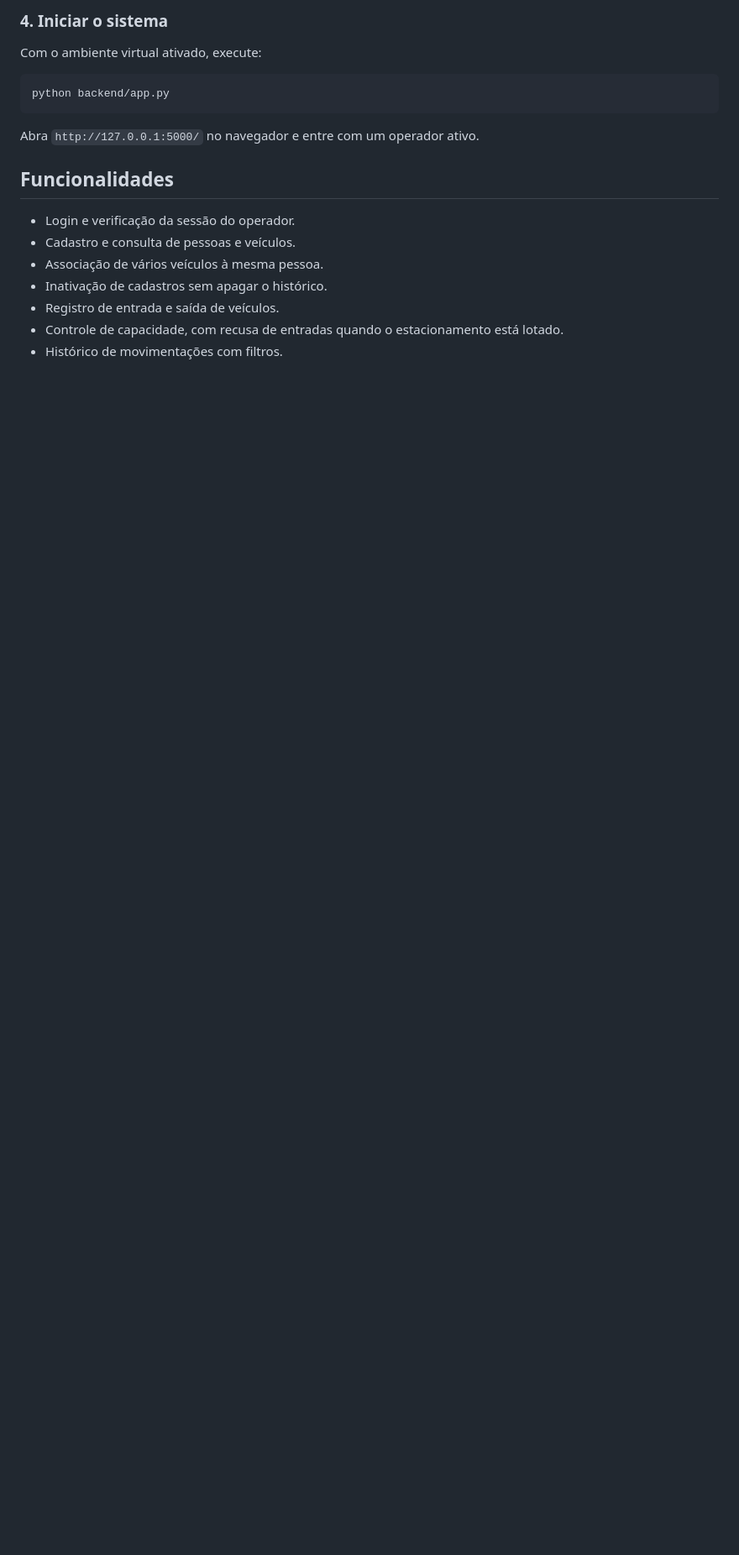
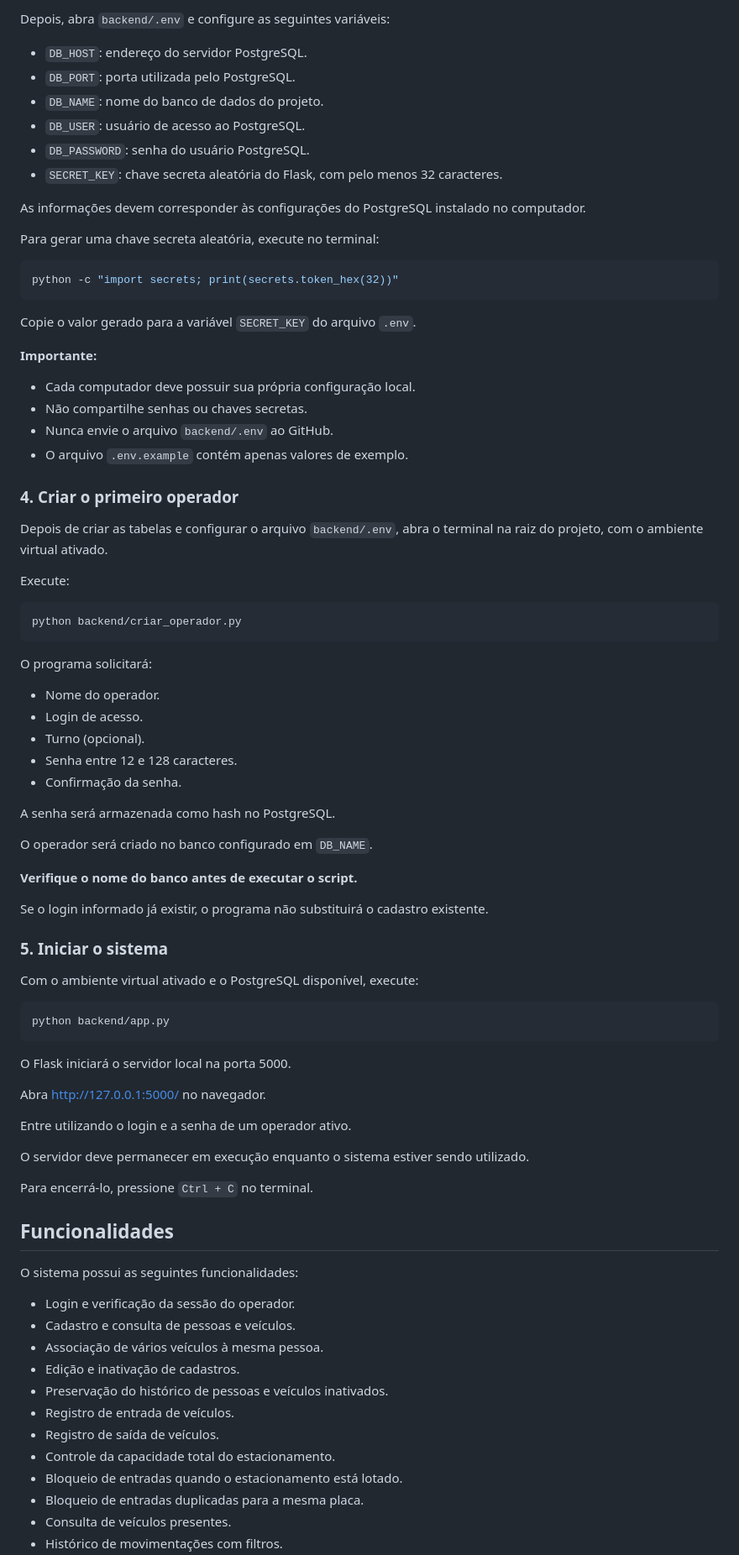
Before and after one commit to Sammy-Kmis/projeto_integrado2, a Markdown page: README.md, the part around one of its changes. Shown at 84% size. GitHub-like rendering; blank space fills up the shorter version.

````diff
--- a/README.md
+++ b/README.md
@@ -85,20 +118,87 @@ As informações devem corresponder ao seu PostgreSQL. Não compartilhe o conte
 
-### 4. Iniciar o sistema
+Depois, abra `backend/.env` e configure as seguintes variáveis:
 
-Com o ambiente virtual ativado, execute:
+- `DB_HOST`: endereço do servidor PostgreSQL.
+- `DB_PORT`: porta utilizada pelo PostgreSQL.
+- `DB_NAME`: nome do banco de dados do projeto.
+- `DB_USER`: usuário de acesso ao PostgreSQL.
+- `DB_PASSWORD`: senha do usuário PostgreSQL.
+- `SECRET_KEY`: chave secreta aleatória do Flask, com pelo menos 32 caracteres.
+
+As informações devem corresponder às configurações do PostgreSQL instalado no computador.
+
+Para gerar uma chave secreta aleatória, execute no terminal:
+
+```powershell
+python -c "import secrets; print(secrets.token_hex(32))"
+```
+
+Copie o valor gerado para a variável `SECRET_KEY` do arquivo `.env`.
+
+**Importante:**
+
+- Cada computador deve possuir sua própria configuração local.
+- Não compartilhe senhas ou chaves secretas.
+- Nunca envie o arquivo `backend/.env` ao GitHub.
+- O arquivo `.env.example` contém apenas valores de exemplo.
+
+### 4. Criar o primeiro operador
+
+Depois de criar as tabelas e configurar o arquivo `backend/.env`, abra o terminal na raiz do projeto, com o ambiente virtual ativado.
+
+Execute:
+
+```powershell
+python backend/criar_operador.py
+```
+
+O programa solicitará:
+
+- Nome do operador.
+- Login de acesso.
+- Turno (opcional).
+- Senha entre 12 e 128 caracteres.
+- Confirmação da senha.
+
+A senha será armazenada como hash no PostgreSQL.
+
+O operador será criado no banco configurado em `DB_NAME`.
+
+**Verifique o nome do banco antes de executar o script.**
+
+Se o login informado já existir, o programa não substituirá o cadastro existente.
+
+### 5. Iniciar o sistema
+
+Com o ambiente virtual ativado e o PostgreSQL disponível, execute:
 
 ```powershell
 python backend/app.py
 ```
 
-Abra `http://127.0.0.1:5000/` no navegador e entre com um operador ativo.
+O Flask iniciará o servidor local na porta 5000.
+
+Abra http://127.0.0.1:5000/ no navegador.
+
+Entre utilizando o login e a senha de um operador ativo.
+
+O servidor deve permanecer em execução enquanto o sistema estiver sendo utilizado.
+
+Para encerrá-lo, pressione `Ctrl + C` no terminal.
 
 ## Funcionalidades
+
+O sistema possui as seguintes funcionalidades:
 
 - Login e verificação da sessão do operador.
 - Cadastro e consulta de pessoas e veículos.
 - Associação de vários veículos à mesma pessoa.
-- Inativação de cadastros sem apagar o histórico.
-- Registro de entrada e saída de veículos.
-- Controle de capacidade, com recusa de entradas quando o estacionamento está lotado.
+- Edição e inativação de cadastros.
+- Preservação do histórico de pessoas e veículos inativados.
+- Registro de entrada de veículos.
+- Registro de saída de veículos.
+- Controle da capacidade total do estacionamento.
+- Bloqueio de entradas quando o estacionamento está lotado.
+- Bloqueio de entradas duplicadas para a mesma placa.
+- Consulta de veículos presentes.
 - Histórico de movimentações com filtros.
````
Also changed, not shown: other parts of README.md (+157 -28 lines).
